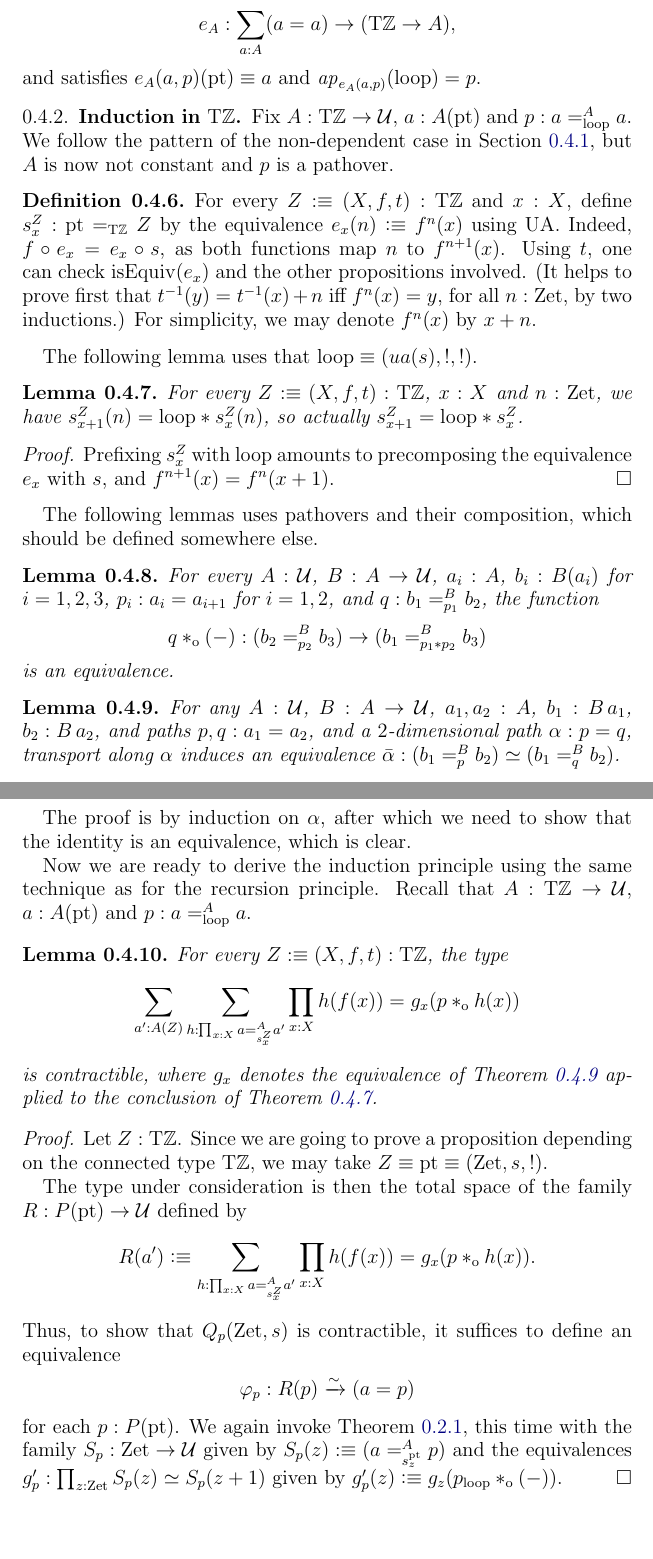
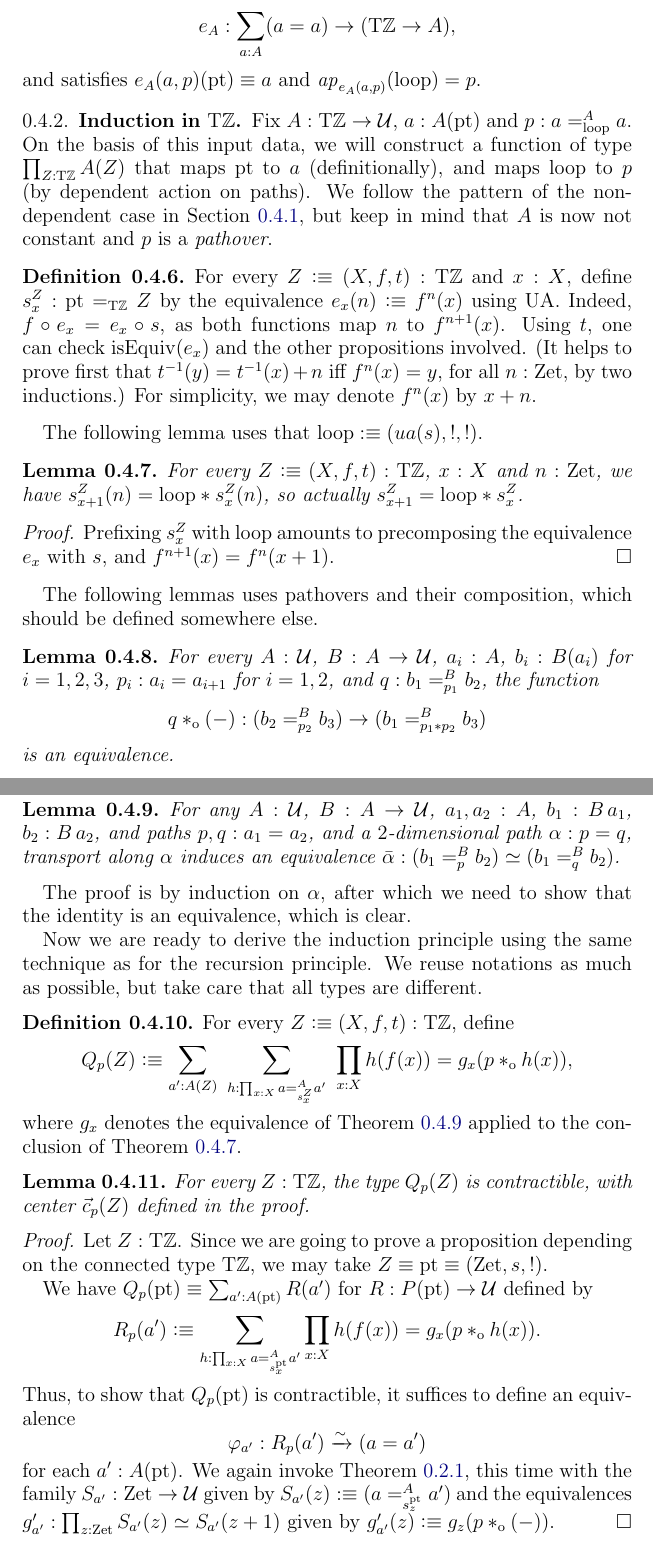
Before and after one commit to UniMath/SymmetryBook, a LaTeX paper (ZTors.tex): two parts of pages 8 and 9 of 10, joined at a grey line, cut so that both start at the same text, the shorter picture padded with empty space. Compiled offline with pdfLaTeX.

Commit message:
big renaming: P:=A, etc

```diff
--- a/ZTors.tex
+++ b/ZTors.tex
@@ -511,9 +511,12 @@ $\ap{e_A(a,p)}(\Zloop) = p$.
 \subsection{Induction in $\TorZ$}\label{sec:TorZ-induction}
 
 Fix $A:\TorZ\to\UU$, $a:A(\pt)$ and $p: a=^A_\Zloop a$.
+On the basis of this input data, we will construct a function of
+type $\prod_{Z:\TorZ} A(Z)$ that maps $\pt$ to $a$ (definitionally),
+and maps $\Zloop$ to $p$ (by dependent action on paths).
 We follow the pattern of the non-dependent case
-in \cref{sec:TorZ-recursion}, but $A$ is now not constant
-and $p$ is a pathover.
+in \cref{sec:TorZ-recursion}, but keep in mind that
+$A$ is now not constant and $p$ is a \emph{pathover}.
 
 \begin{definition}\label{def:loop-s-iterated}
 For every $Z\defeq(X,f,t):\TorZ$ and $x:X$,
@@ -528,7 +531,7 @@ iff $f^n(x)=y$, for all $n:\zet$, by two inductions.)
 For simplicity, we may denote $f^n(x)$ by $x+n$.
 \end{definition}
 
-The following lemma uses that $\Zloop\jdeq(ua(s),!,!)$.
+The following lemma uses that $\Zloop\defeq(ua(s),!,!)$.
 
 \begin{lemma}\label{lem:loop-s-iterated}
   For every $Z\defeq(X,f,t):\TorZ$, $x:X$ and $n:\zet$,
@@ -562,36 +565,42 @@ which should be defined somewhere else.
 The proof is by induction on $\alpha$, after which we need to show that the identity is an equivalence, which is clear.
 
 Now we are ready to derive the induction principle using the same
-technique as for the recursion principle.
-Recall that $A:\TorZ\to\UU$, $a:A(\pt)$ and $p: a=^A_\Zloop a$.
+technique as for the recursion principle. We reuse notations as much as
+possible, but take care that all types are different.
 %Fix $P : \TorZ \to \UU$, $p_\pt : P(\pt)$, $p_\Zloop : p_\pt =^A_\Zloop p_\pt$.
+
+\begin{definition}\label{def:guided-null-hmtps}
+For every $Z\defeq(X,f,t):\TorZ$, define
+\begin{align*}\label{eq:TBD}
+Q_p(Z)&\defeq \sum_{a' : A(Z)}~\sum_{h : \prod_{x:X} a =^A_{s^Z_x} a'}~\prod_{x:X} h(f(x)) = g_x(p\cto h(x)),
+\end{align*}
+where $g_x$ denotes the equivalence of \cref{lem:pathover-change-path} applied to the conclusion of \cref{lem:loop-s-iterated}.
+\end{definition}
+
+
 \begin{lemma}\label{lem:guided-null-hmtps-dep}
-  For every $Z\defeq(X,f,t):\TorZ$, the type
-  \[
-    \sum_{a' : A(Z)} \sum_{h : \prod_{x:X} a =^A_{s^Z_x} a'} \prod_{x:X} h(f(x)) = g_x(p\cto h(x))
-  \]
-  is contractible, where $g_x$ denotes the equivalence of \cref{lem:pathover-change-path} applied to the conclusion of \cref{lem:loop-s-iterated}.
-  % TODO: improve formulation
+  For every $Z:\TorZ$, the type $Q_p(Z)$ is contractible,
+  with center $\vec{c}_p(Z)$ defined in the proof.
 \end{lemma}
 \begin{proof}
   Let $Z:\TorZ$. Since we are going to prove a proposition
   depending on the connected type $\TorZ$,
   we may take $Z\jdeq\pt\jdeq(\zet,s,!)$.
 
-  The type under consideration is then the total space of the family $R : P(\pt) \to \UU$ defined by
+  We have $Q_p(\pt)\jdeq \sum_{a':A(\pt)} R(a')$ for $R : P(\pt) \to \UU$ defined by
   \[
-    R(a') \defeq \sum_{h : \prod_{x:X} a =^A_{s^Z_x} a'} \prod_{x:X} h(f(x)) =  g_x(p \cto h(x)).
+    R_p(a') \defeq \sum_{h : \prod_{x:X} a =^A_{s^\pt_x} a'} \prod_{x:X} h(f(x)) =  g_x(p \cto h(x)).
   \]
-  Thus, to show that $Q_p(\zet,s)$ is contractible,
+  Thus, to show that $Q_p(\pt)$ is contractible,
   it suffices to define an equivalence
   \[
-    \varphi_p : R(p) \xrightarrow{\sim}{} (a = p)
+    \varphi_{a'} : R_p(a') \xrightarrow{\sim}{} (a = a')
   \]
-  for each $p : P(\pt)$.
+  for each $a' : A(\pt)$.
   We again invoke \cref{thm:integers-univ-symm},
-  this time with the family $S_p : \zet \to \UU$ given by $S_p(z) \defeq (a =^A_{s^\pt_z} p)$
-  and the equivalences $g'_p : \prod_{z:\zet} S_p(z)\equiv S_p(z+1)$ given by
-  $g'_p(z) \defeq g_z(p_\Zloop \cto ({-}))$.
+  this time with the family $S_{a'} : \zet \to \UU$ given by $S_{a'}(z) \defeq (a =^A_{s^\pt_z} {a'})$
+  and the equivalences $g'_{a'} : \prod_{z:\zet} S_{a'}(z)\equiv S_{a'}(z+1)$ given by
+  $g'_{a'}(z) \defeq g_z(p \cto ({-}))$.
 \end{proof}
 
 \begin{figure}
```
Also changed, not shown: ZTors.tex (4 more changed lines).
